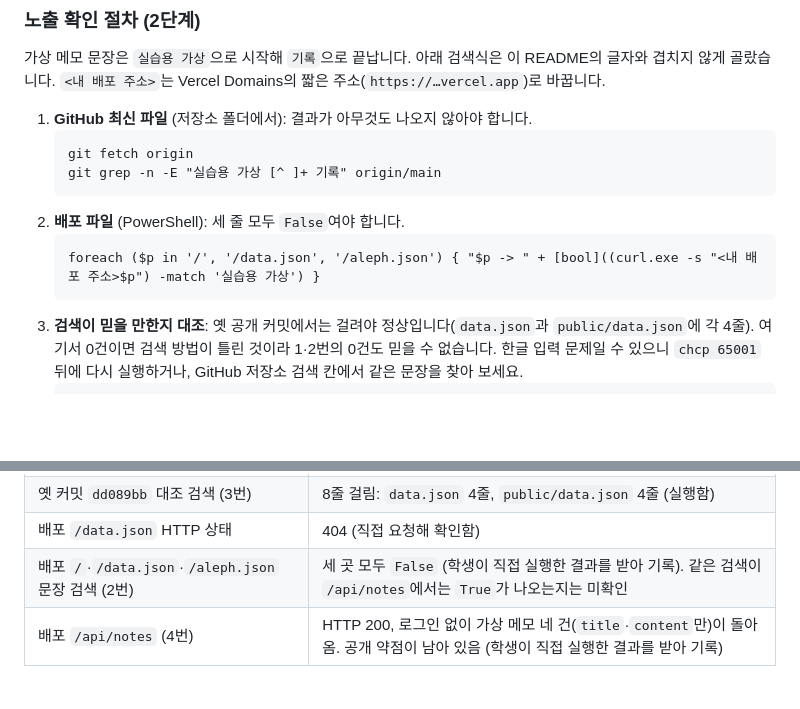
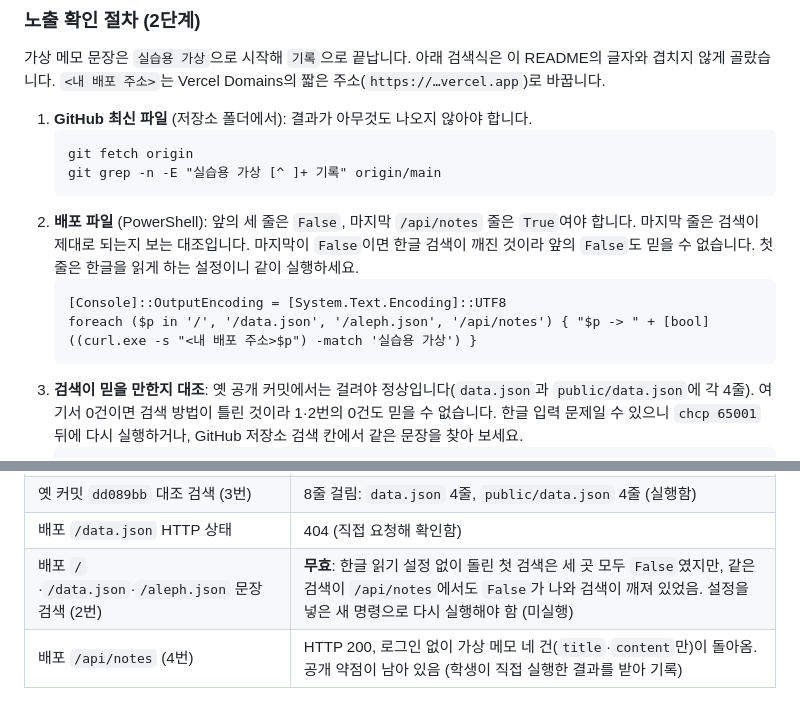
Before and after one commit to SOOAH-HAN/choi-bujang-secret-vault, a Markdown page: README.md, 2 parts joined by grey strips. Rendered like a GitHub page; blank space fills up the shorter version.

Commit message:
README: 깨진 배포 문장 검색 결과를 무효로 정정
- /api/notes 대조 검색이 False로 나와 한글 검색이 깨져 있었음을 확인
- 기존 'False 세 줄' 기록을 무효로 바꾸고 재실행 필요(미실행)로 표기
- 검색 명령에 UTF-8 설정과 /api/notes 대조 줄을 추가

Co-Authored-By: Claude Sonnet 5.5 <noreply@anthropic.com>
Claude-Session: https://claude.ai/code/session_01TL5Y8WNA1Z4TG6uY69cxex

````diff
--- a/README.md
+++ b/README.md
@@ -20,9 +20,10 @@
    git fetch origin
    git grep -n -E "실습용 가상 [^ ]+ 기록" origin/main
    ```
-2. **배포 파일** (PowerShell): 세 줄 모두 `False`여야 합니다.
+2. **배포 파일** (PowerShell): 앞의 세 줄은 `False`, 마지막 `/api/notes` 줄은 `True`여야 합니다. 마지막 줄은 검색이 제대로 되는지 보는 대조입니다. 마지막이 `False`이면 한글 검색이 깨진 것이라 앞의 `False`도 믿을 수 없습니다. 첫 줄은 한글을 읽게 하는 설정이니 같이 실행하세요.
    ```
-   foreach ($p in '/', '/data.json', '/aleph.json') { "$p -> " + [bool]((curl.exe -s "<내 배포 주소>$p") -match '실습용 가상') }
+   [Console]::OutputEncoding = [System.Text.Encoding]::UTF8
+   foreach ($p in '/', '/data.json', '/aleph.json', '/api/notes') { "$p -> " + [bool]((curl.exe -s "<내 배포 주소>$p") -match '실습용 가상') }
    ```
 3. **검색이 믿을 만한지 대조**: 옛 공개 커밋에서는 걸려야 정상입니다(`data.json`과 `public/data.json`에 각 4줄). 여기서 0건이면 검색 방법이 틀린 것이라 1·2번의 0건도 믿을 수 없습니다. 한글 입력 문제일 수 있으니 `chcp 65001` 뒤에 다시 실행하거나, GitHub 저장소 검색 칸에서 같은 문장을 찾아 보세요.
    ```
@@ -47,7 +48,7 @@
 | GitHub 최신(`37ec184`) 검색 (1번) | 0건 (실행함) |
 | 옛 커밋 `dd089bb` 대조 검색 (3번) | 8줄 걸림: `data.json` 4줄, `public/data.json` 4줄 (실행함) |
 | 배포 `/data.json` HTTP 상태 | 404 (직접 요청해 확인함) |
-| 배포 `/`·`/data.json`·`/aleph.json` 문장 검색 (2번) | 세 곳 모두 `False` (학생이 직접 실행한 결과를 받아 기록). 같은 검색이 `/api/notes`에서는 `True`가 나오는지는 미확인 |
+| 배포 `/`·`/data.json`·`/aleph.json` 문장 검색 (2번) | **무효**: 한글 읽기 설정 없이 돌린 첫 검색은 세 곳 모두 `False`였지만, 같은 검색이 `/api/notes`에서도 `False`가 나와 검색이 깨져 있었음. 설정을 넣은 새 명령으로 다시 실행해야 함 (미실행) |
 | 배포 `/api/notes` (4번) | HTTP 200, 로그인 없이 가상 메모 네 건(`title`·`content`만)이 돌아옴. 공개 약점이 남아 있음 (학생이 직접 실행한 결과를 받아 기록) |
 
 ## 학생이 하는 일: 세 걸음 (1단계)
````
